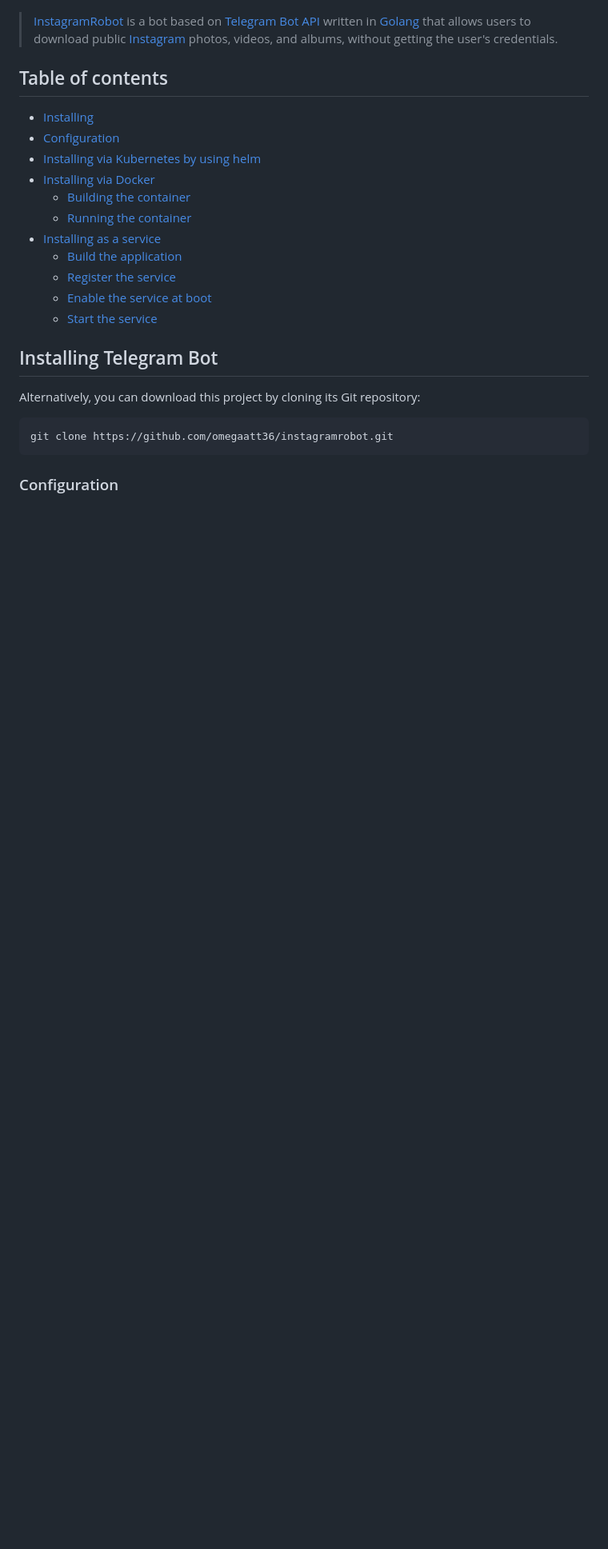
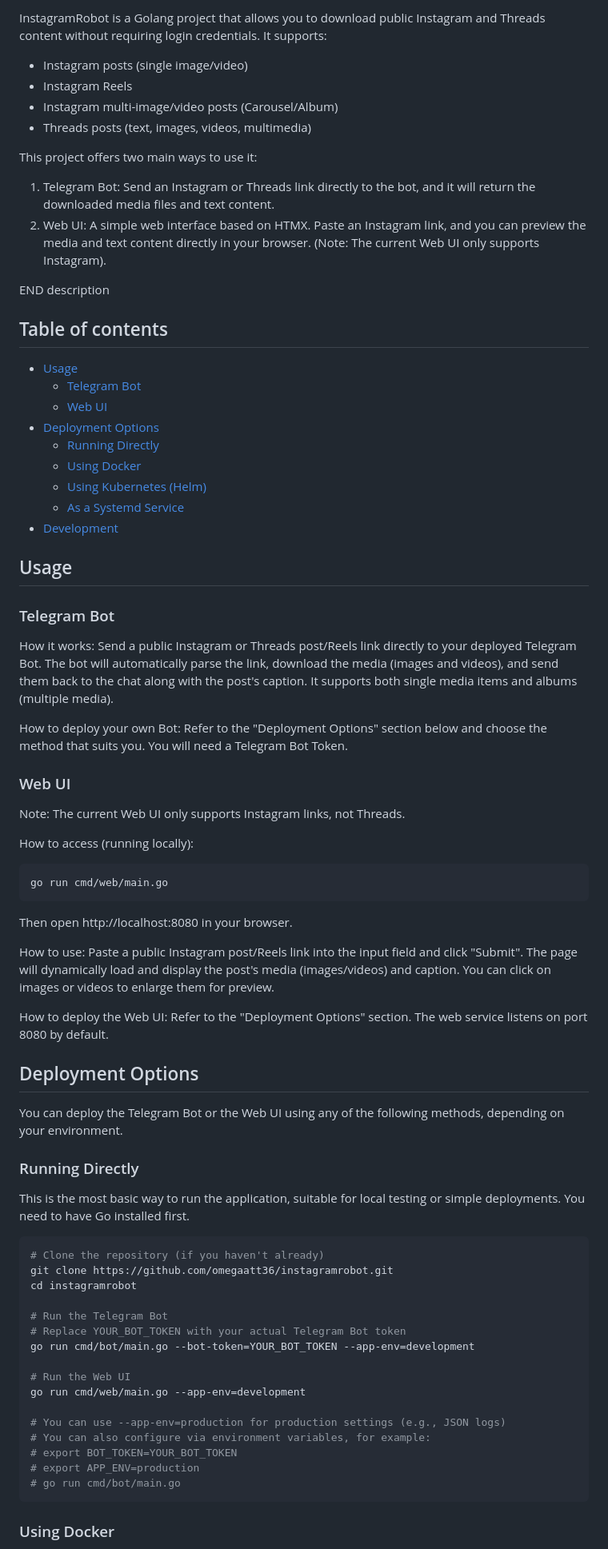
Before and after one commit to omegaatt36/instagramrobot, a Markdown page: README.md, the part around one of its changes. Shown at 80% size. Rendered like a GitHub page; blank space fills up the shorter version.

Commit message:
chore: refine readme.

````diff
--- a/README.md
+++ b/README.md
@@ -13,31 +11,88 @@
 
-<!-- [START description] -->
+InstagramRobot is a Golang project that allows you to download public Instagram and Threads content without requiring login credentials. It supports:
 
-> [InstagramRobot](https://github.com/omegaatt36/instagramrobot) is a bot based on [Telegram Bot API](https://core.telegram.org/bots/api) written in [Golang](https://golang.org/) that allows users to download public [Instagram](https://www.instagram.com/) photos, videos, and albums, without getting the user's credentials.
+- Instagram posts (single image/video)
+- Instagram Reels
+- Instagram multi-image/video posts (Carousel/Album)
+- Threads posts (text, images, videos, multimedia)
 
-<!-- [END description] -->
+This project offers two main ways to use it:
+
+1.  Telegram Bot: Send an Instagram or Threads link directly to the bot, and it will return the downloaded media files and text content.
+2.  Web UI: A simple web interface based on HTMX. Paste an Instagram link, and you can preview the media and text content directly in your browser. (Note: The current Web UI only supports Instagram).
+
+END description
 
 ## Table of contents
 
-- [Installing](#installing-telegram-bot)
-- [Configuration](#configuration)
-- [Installing via Kubernetes by using helm](#installing-via-kubernetes-by-using-helm)
-- [Installing via Docker](#installing-via-docker)
-  - [Building the container](#building-the-container)
-  - [Running the container](#running-the-container)
-- [Installing as a service](#installing-as-a-service)
-  - [Build the application](#build-the-application)
-  - [Register the service](#register-the-service)
-  - [Enable the service at boot](#enable-the-service-at-boot)
-  - [Start the service](#start-the-service)
+- [Usage](#usage)
+  - [Telegram Bot](#telegram-bot)
+  - [Web UI](#web-ui)
+- [Deployment Options](#deployment-options)
+  - [Running Directly](#running-directly)
+  - [Using Docker](#using-docker)
+  - [Using Kubernetes (Helm)](#using-kubernetes-helm)
+  - [As a Systemd Service](#as-a-systemd-service)
+- [Development](#development)
 
-## Installing Telegram Bot
+## Usage
 
-Alternatively, you can download this project by cloning its Git repository:
+### Telegram Bot
+
+How it works:
+Send a public Instagram or Threads post/Reels link directly to your deployed Telegram Bot.
+The bot will automatically parse the link, download the media (images and videos), and send them back to the chat along with the post's caption.
+It supports both single media items and albums (multiple media).
+
+How to deploy your own Bot:
+Refer to the "Deployment Options" section below and choose the method that suits you. You will need a Telegram Bot Token.
+
+### Web UI
+
+Note: The current Web UI only supports Instagram links, not Threads.
+
+How to access (running locally):
+
+```shell
+go run cmd/web/main.go
+```
+
+Then open http://localhost:8080 in your browser.
+
+How to use:
+Paste a public Instagram post/Reels link into the input field and click "Submit".
+The page will dynamically load and display the post's media (images/videos) and caption.
+You can click on images or videos to enlarge them for preview.
+
+How to deploy the Web UI:
+Refer to the "Deployment Options" section. The web service listens on port 8080 by default.
+
+## Deployment Options
+
+You can deploy the Telegram Bot or the Web UI using any of the following methods, depending on your environment.
+
+### Running Directly
+
+This is the most basic way to run the application, suitable for local testing or simple deployments. You need to have Go installed first.
 
 ```bash
+# Clone the repository (if you haven't already)
 git clone https://github.com/omegaatt36/instagramrobot.git
+cd instagramrobot
+
+# Run the Telegram Bot
+# Replace YOUR_BOT_TOKEN with your actual Telegram Bot token
+go run cmd/bot/main.go --bot-token=YOUR_BOT_TOKEN --app-env=development
+
+# Run the Web UI
+go run cmd/web/main.go --app-env=development
+
+# You can use --app-env=production for production settings (e.g., JSON logs)
+# You can also configure via environment variables, for example:
+# export BOT_TOKEN=YOUR_BOT_TOKEN
+# export APP_ENV=production
+# go run cmd/bot/main.go
 ```
 
-### Configuration
+### Using Docker
 
````
Also changed, not shown: other parts of README.md (+100 -50 lines).
